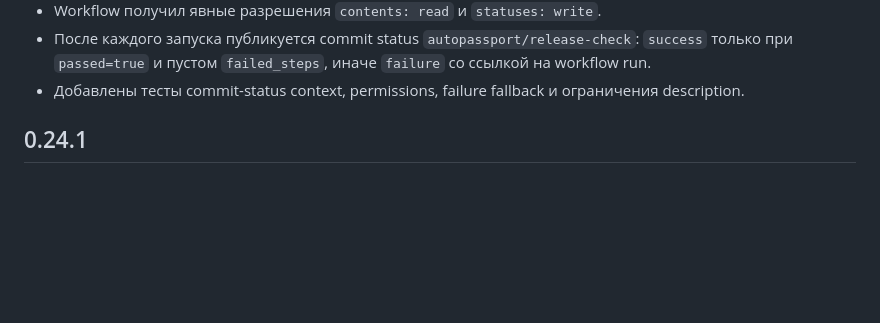
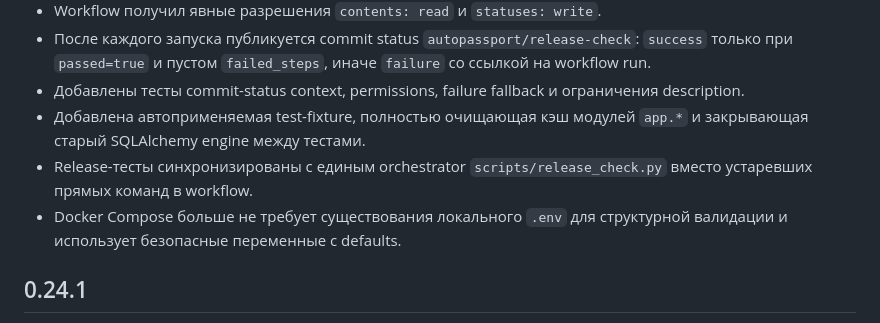
Before and after one commit to Vutovk31/AutoPasport, a Markdown page: docs/CHANGELOG.md, the part around the change. Drawn GitHub-style; blank space fills up the shorter version.

Commit message:
docs: record deterministic test isolation fixes

```diff
--- a/docs/CHANGELOG.md
+++ b/docs/CHANGELOG.md
@@ -60,6 +60,9 @@
 - Workflow получил явные разрешения `contents: read` и `statuses: write`.
 - После каждого запуска публикуется commit status `autopassport/release-check`: `success` только при `passed=true` и пустом `failed_steps`, иначе `failure` со ссылкой на workflow run.
 - Добавлены тесты commit-status context, permissions, failure fallback и ограничения description.
+- Добавлена автоприменяемая test-fixture, полностью очищающая кэш модулей `app.*` и закрывающая старый SQLAlchemy engine между тестами.
+- Release-тесты синхронизированы с единым orchestrator `scripts/release_check.py` вместо устаревших прямых команд в workflow.
+- Docker Compose больше не требует существования локального `.env` для структурной валидации и использует безопасные переменные с defaults.
 
 ## 0.24.1
 
```
